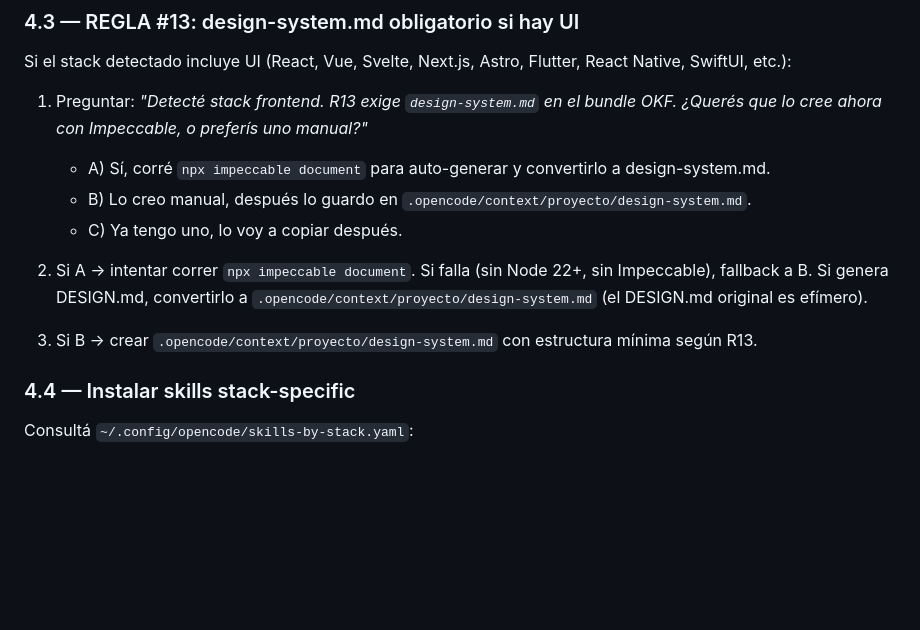
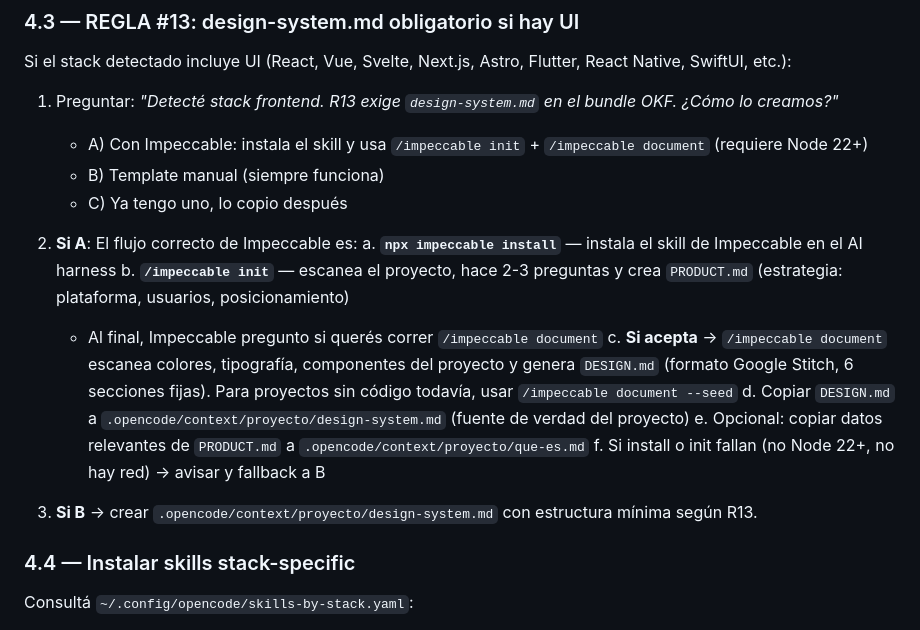
Before and after one commit to alexskalling/skalling-dev-team, a Markdown page: command/skalling-init.md, the part around the change. Rendered like a GitHub page; blank space fills up the shorter version.

Commit message:
docs: corregir flujo de Impeccable según documentación real (install → init → document)

```diff
--- a/command/skalling-init.md
+++ b/command/skalling-init.md
@@ -157,14 +157,21 @@ okf:
 
 Si el stack detectado incluye UI (React, Vue, Svelte, Next.js, Astro, Flutter, React Native, SwiftUI, etc.):
 
-1. Preguntar: *"Detecté stack frontend. R13 exige `design-system.md` en el bundle OKF. ¿Querés que lo cree ahora con Impeccable, o preferís uno manual?"*
-   - A) Sí, corré `npx impeccable document` para auto-generar y convertirlo a design-system.md.
-   - B) Lo creo manual, después lo guardo en `.opencode/context/proyecto/design-system.md`.
-   - C) Ya tengo uno, lo voy a copiar después.
+1. Preguntar: *"Detecté stack frontend. R13 exige `design-system.md` en el bundle OKF. ¿Cómo lo creamos?"*
+   - A) Con Impeccable: instala el skill y usa `/impeccable init` + `/impeccable document` (requiere Node 22+)
+   - B) Template manual (siempre funciona)
+   - C) Ya tengo uno, lo copio después
 
-2. Si A → intentar correr `npx impeccable document`. Si falla (sin Node 22+, sin Impeccable), fallback a B. Si genera DESIGN.md, convertirlo a `.opencode/context/proyecto/design-system.md` (el DESIGN.md original es efímero).
+2. **Si A**: El flujo correcto de Impeccable es:
+   a. **`npx impeccable install`** — instala el skill de Impeccable en el AI harness
+   b. **`/impeccable init`** — escanea el proyecto, hace 2-3 preguntas y crea `PRODUCT.md` (estrategia: plataforma, usuarios, posicionamiento)
+      - Al final, Impeccable pregunto si querés correr `/impeccable document`
+   c. **Si acepta** → `/impeccable document` escanea colores, tipografía, componentes del proyecto y genera `DESIGN.md` (formato Google Stitch, 6 secciones fijas). Para proyectos sin código todavía, usar `/impeccable document --seed`
+   d. Copiar `DESIGN.md` a `.opencode/context/proyecto/design-system.md` (fuente de verdad del proyecto)
+   e. Opcional: copiar datos relevantes de `PRODUCT.md` a `.opencode/context/proyecto/que-es.md`
+   f. Si install o init fallan (no Node 22+, no hay red) → avisar y fallback a B
 
-3. Si B → crear `.opencode/context/proyecto/design-system.md` con estructura mínima según R13.
+3. **Si B** → crear `.opencode/context/proyecto/design-system.md` con estructura mínima según R13.
 
 ### 4.4 — Instalar skills stack-specific
 
```
Also changed, not shown: constitution/constitucion.md (+1 -1 lines), skills-base/skalling-impeccable-bridge/SKILL.md (+2 -2 lines).
